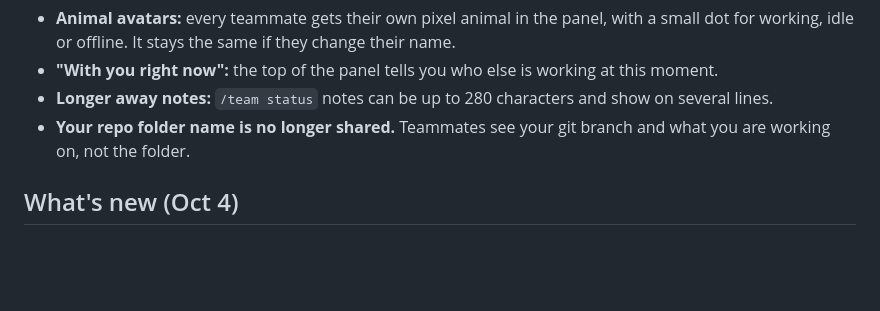
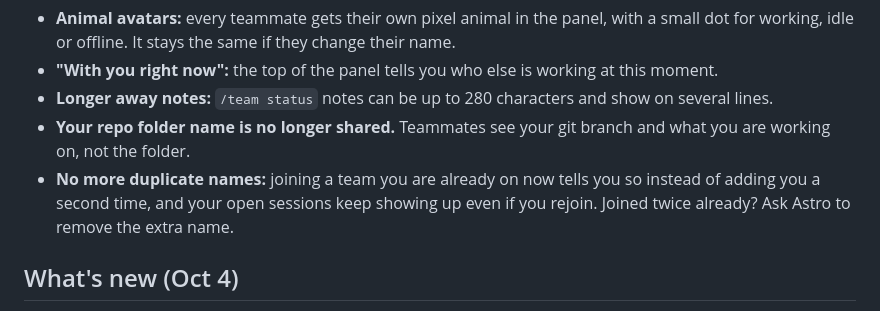
Before and after one commit to astrovinh/astrovinh, a Markdown page: mods/team-pulse/GUIDE.md, the part around the change. GitHub-like rendering; blank space fills up the shorter version.

Commit message:
team-pulse: guide What's new notes duplicate-name prevention
Co-Authored-By: Claude Opus 5.5 <noreply@anthropic.com>

```diff
--- a/mods/team-pulse/GUIDE.md
+++ b/mods/team-pulse/GUIDE.md
@@ -10,6 +10,7 @@ Already installed? Update in two steps: run the install command below again, the
 - **"With you right now":** the top of the panel tells you who else is working at this moment.
 - **Longer away notes:** `/team status` notes can be up to 280 characters and show on several lines.
 - **Your repo folder name is no longer shared.** Teammates see your git branch and what you are working on, not the folder.
+- **No more duplicate names:** joining a team you are already on now tells you so instead of adding you a second time, and your open sessions keep showing up even if you rejoin. Joined twice already? Ask Astro to remove the extra name.
 
 ## What's new (Oct 4)
 
```
